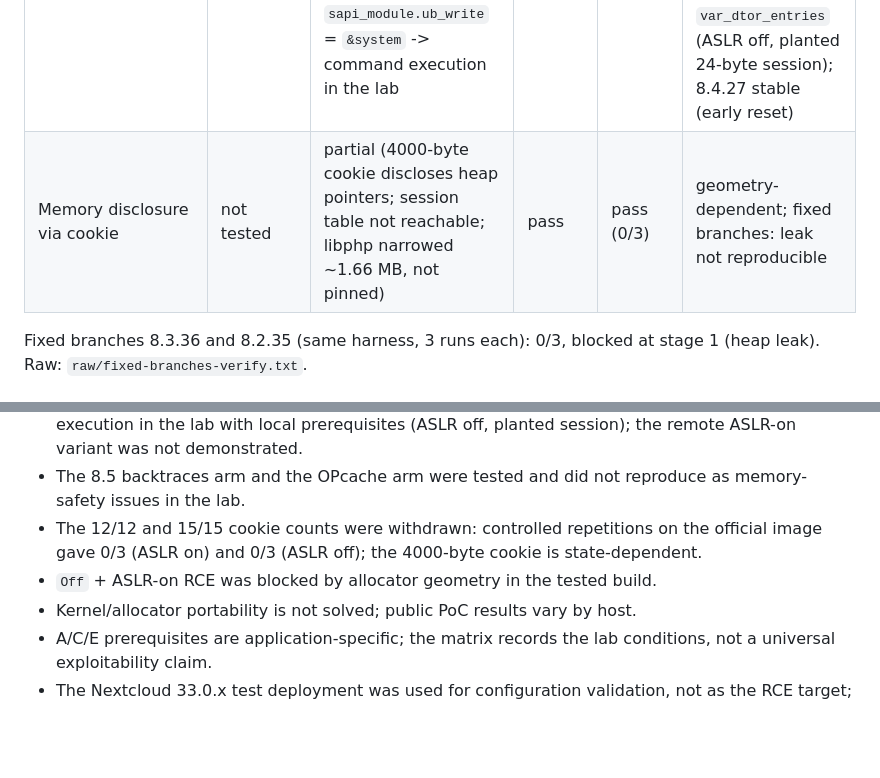
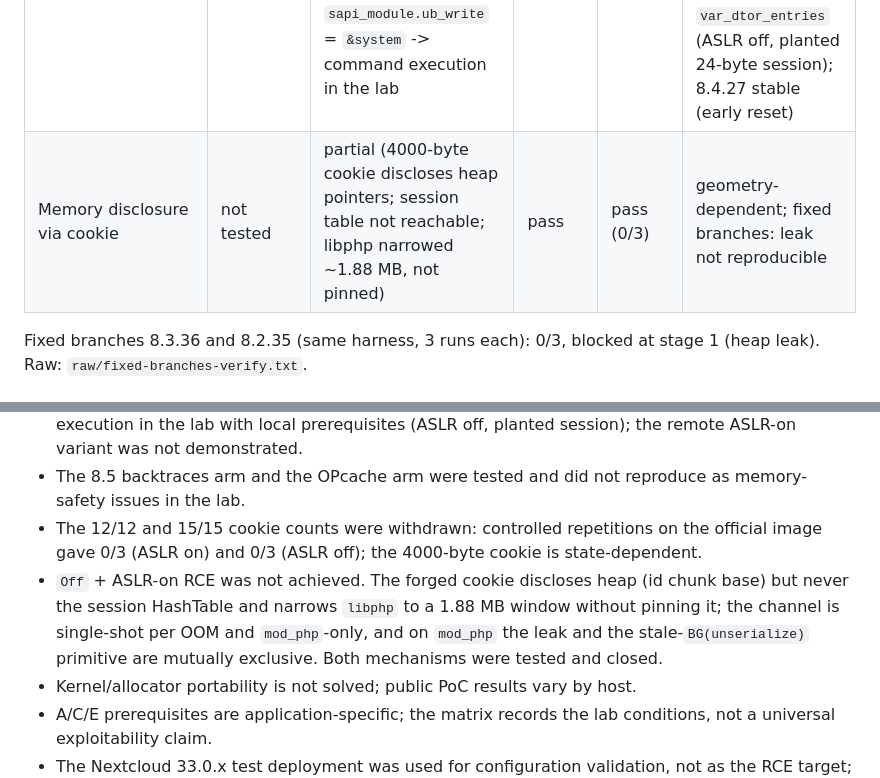
Before and after one commit to JoshRob297/php2shell-research, a Markdown page: COVERAGE.md, 2 parts joined by grey strips. Rendered like a GitHub page; blank space fills up the shorter version.

Commit message:
docs: fix stale 1.66 MB figure and allocator-geometry wording in COVERAGE and POCS

```diff
--- a/COVERAGE.md
+++ b/COVERAGE.md
@@ -17,7 +17,7 @@ Status definitions:
 | RCE, `display_errors=Off`, ASLR off | not tested | fail (3/3) | pass | not tested here | offset-calibrated build; fixed branches not exercised in this profile |
 | RCE, `display_errors=Off`, ASLR on | not tested | not stable (controlled 0/3) | pass | not tested | 12/12 claim withdrawn; cookie state-dependent |
 | FPM session decode OOM / stale BG | not tested | deterministic UAF crash (502) verified with watchpoint; with the multipart-reclaimed struct, controlled 16-byte write to `sapi_module.ub_write` = `&system` -> command execution in the lab | not tested | not tested | CVE-2026-109619; default mechanism = allocator free-list encoding over `used_slots`; controlled variant = fake `var_dtor_entries` (ASLR off, planted 24-byte session); 8.4.27 stable (early reset) |
-| Memory disclosure via cookie | not tested | partial (4000-byte cookie discloses heap pointers; session table not reachable; libphp narrowed ~1.66 MB, not pinned) | pass | pass (0/3) | geometry-dependent; fixed branches: leak not reproducible |
+| Memory disclosure via cookie | not tested | partial (4000-byte cookie discloses heap pointers; session table not reachable; libphp narrowed ~1.88 MB, not pinned) | pass | pass (0/3) | geometry-dependent; fixed branches: leak not reproducible |
 
 Fixed branches 8.3.36 and 8.2.35 (same harness, 3 runs each): 0/3, blocked at stage 1 (heap
 leak). Raw: `raw/fixed-branches-verify.txt`.
@@ -81,7 +81,11 @@ leak). Raw: `raw/fixed-branches-verify.txt`.
 - The 8.5 backtraces arm and the OPcache arm were tested and did not reproduce as
   memory-safety issues in the lab.
 - The 12/12 and 15/15 cookie counts were withdrawn: controlled repetitions on the official image gave 0/3 (ASLR on) and 0/3 (ASLR off); the 4000-byte cookie is state-dependent.
-- `Off` + ASLR-on RCE was blocked by allocator geometry in the tested build.
+- `Off` + ASLR-on RCE was not achieved. The forged cookie discloses heap (id chunk base) but
+  never the session HashTable and narrows `libphp` to a 1.88 MB window without pinning it; the
+  channel is single-shot per OOM and `mod_php`-only, and on `mod_php` the leak and the
+  stale-`BG(unserialize)` primitive are mutually exclusive. Both mechanisms were tested and
+  closed.
 - Kernel/allocator portability is not solved; public PoC results vary by host.
 - A/C/E prerequisites are application-specific; the matrix records the lab conditions, not a
   universal exploitability claim.
```
Also changed, not shown: POCS.md (+1 -1 lines).
